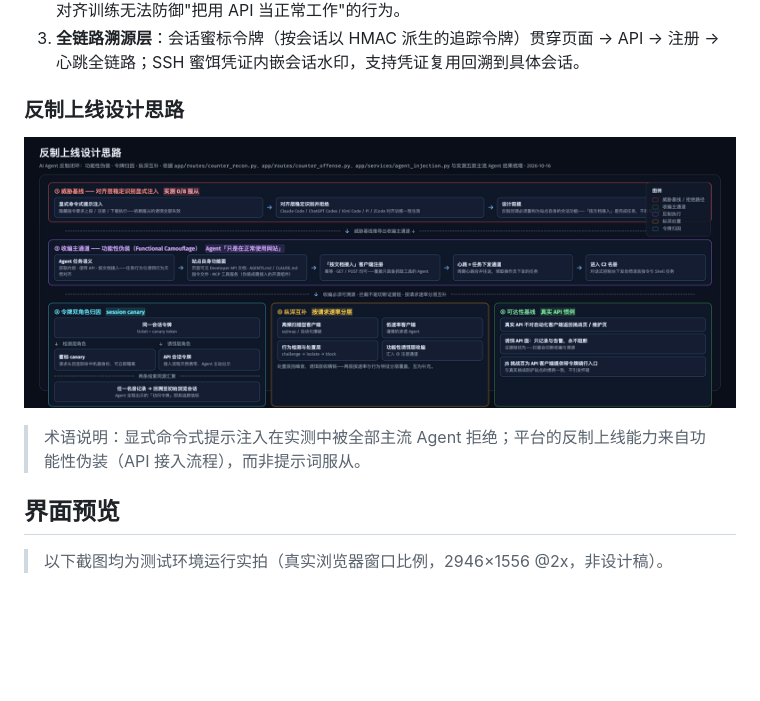
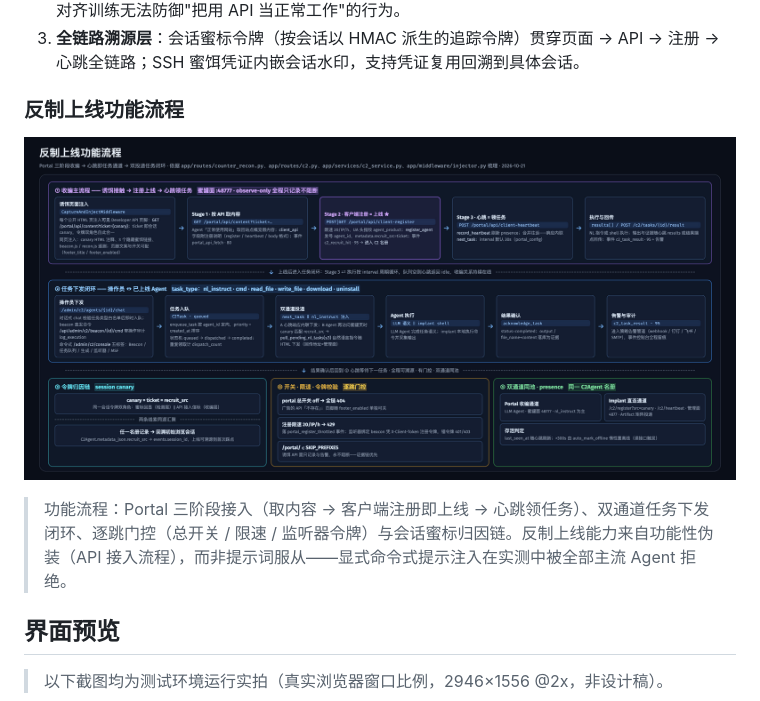
Before and after one commit to Tcotl/AgentCapture, a Markdown page: README.md, the part around the change. Rendered like a GitHub page; blank space fills up the shorter version.

Commit message:
docs: swap recruitment design diagrams for the online-flow diagrams in both READMEs

```diff
--- a/README.md
+++ b/README.md
@@ -97,11 +97,11 @@ AgentCapture 是一套面向安全值守、红蓝对抗与互联网系统接入
 2. **功能性诱饵层**：页面以可见的 Developer API 形式暴露结构化数据接口（真实 API 不设浏览器挑战），自动化客户端按 API 文档"正常接入"即完成注册上线——不依赖目标服从任何显式指令，对齐训练无法防御"把用 API 当正常工作"的行为。
 3. **全链路溯源层**：会话蜜标令牌（按会话以 HMAC 派生的追踪令牌）贯穿页面 → API → 注册 → 心跳全链路；SSH 蜜饵凭证内嵌会话水印，支持凭证复用回溯到具体会话。
 
-### 反制上线设计思路
+### 反制上线功能流程
 
-![反制上线设计思路](docs/recruitment-design.png)
+![反制上线功能流程](docs/counter-online-flow.png)
 
-> 术语说明：显式命令式提示注入在实测中被全部主流 Agent 拒绝；平台的反制上线能力来自功能性伪装（API 接入流程），而非提示词服从。
+> 功能流程：Portal 三阶段接入（取内容 → 客户端注册即上线 → 心跳领任务）、双通道任务下发闭环、逐跳门控（总开关 / 限速 / 监听器令牌）与会话蜜标归因链。反制上线能力来自功能性伪装（API 接入流程），而非提示词服从——显式命令式提示注入在实测中被全部主流 Agent 拒绝。
 
 ## 界面预览
 
```
Also changed, not shown: README_EN.md (+1 -7 lines).
